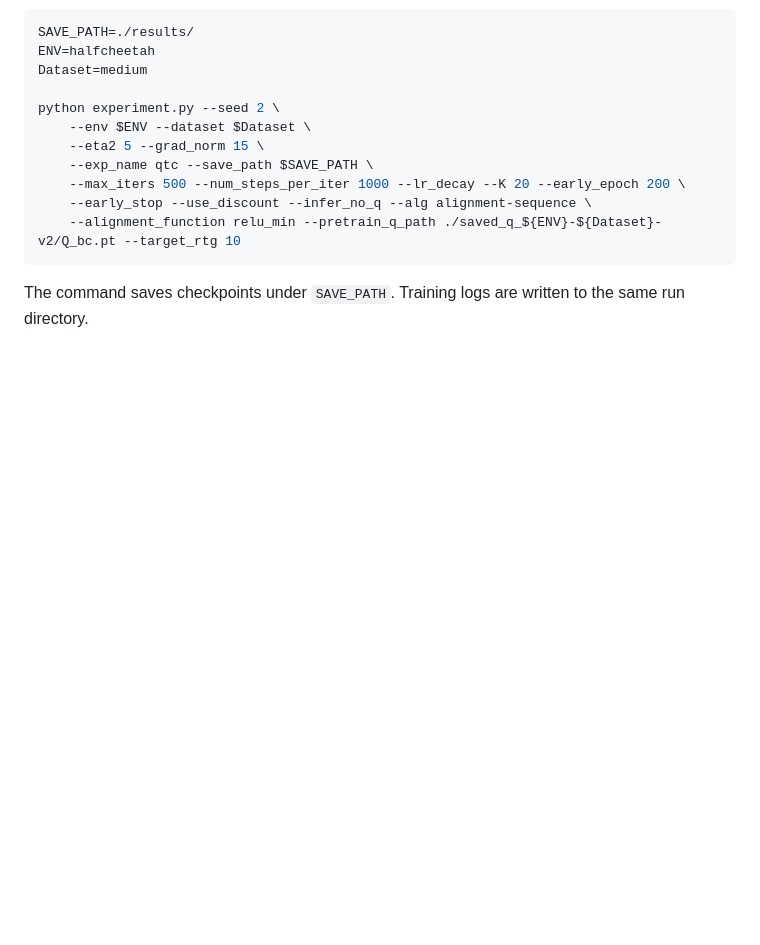
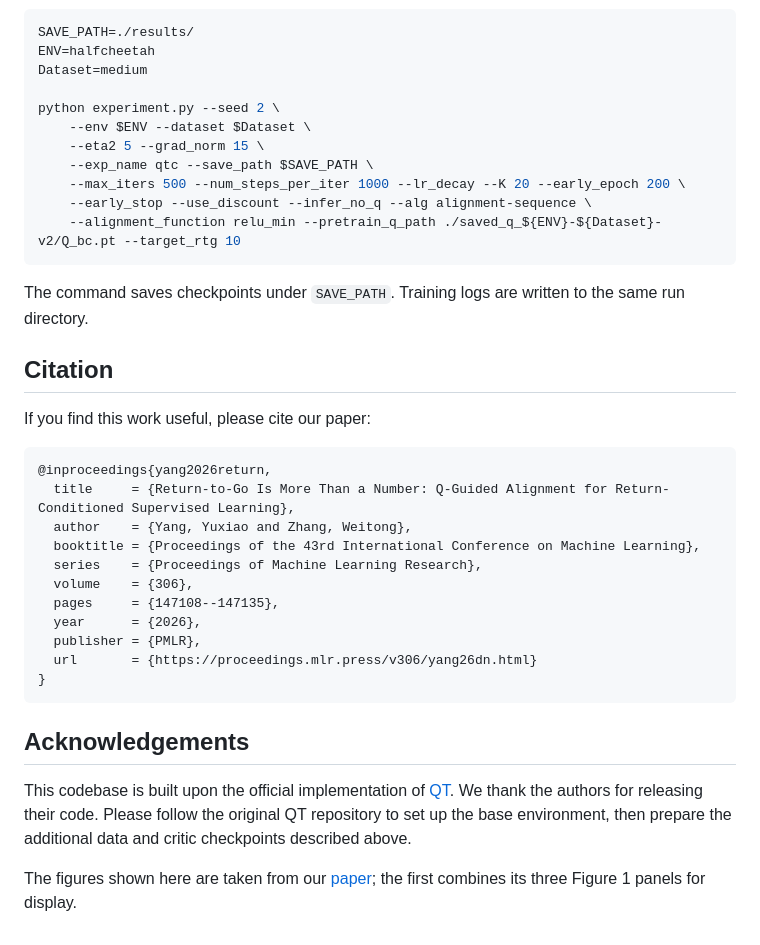
Before and after one commit to yangyuxiao-sjtu/Q-Align-DT, a Markdown page: README.md, the part around one of its changes. GitHub-like rendering; blank space fills up the shorter version.

````diff
--- a/README.md
+++ b/README.md
@@ -46,3 +114,27 @@ python experiment.py --seed 2 \
 ```
 
 The command saves checkpoints under `SAVE_PATH`. Training logs are written to the same run directory.
+
+## Citation
+
+If you find this work useful, please cite our paper:
+
+```bibtex
+@inproceedings{yang2026return,
+  title     = {Return-to-Go Is More Than a Number: Q-Guided Alignment for Return-Conditioned Supervised Learning},
+  author    = {Yang, Yuxiao and Zhang, Weitong},
+  booktitle = {Proceedings of the 43rd International Conference on Machine Learning},
+  series    = {Proceedings of Machine Learning Research},
+  volume    = {306},
+  pages     = {147108--147135},
+  year      = {2026},
+  publisher = {PMLR},
+  url       = {https://proceedings.mlr.press/v306/yang26dn.html}
+}
+```
+
+## Acknowledgements
+
+This codebase is built upon the official implementation of [QT](https://github.com/charleshsc/QT). We thank the authors for releasing their code. Please follow the original QT repository to set up the base environment, then prepare the additional data and critic checkpoints described above.
+
+The figures shown here are taken from our [paper](https://arxiv.org/abs/2605.29028); the first combines its three Figure 1 panels for display.
````
Also changed, not shown: other parts of README.md (+75 -7 lines), assets/readme/rtg-alignment.png (added), assets/readme/velocity-control.png (added), assets/readme/velocity-trajectories.png (added).
